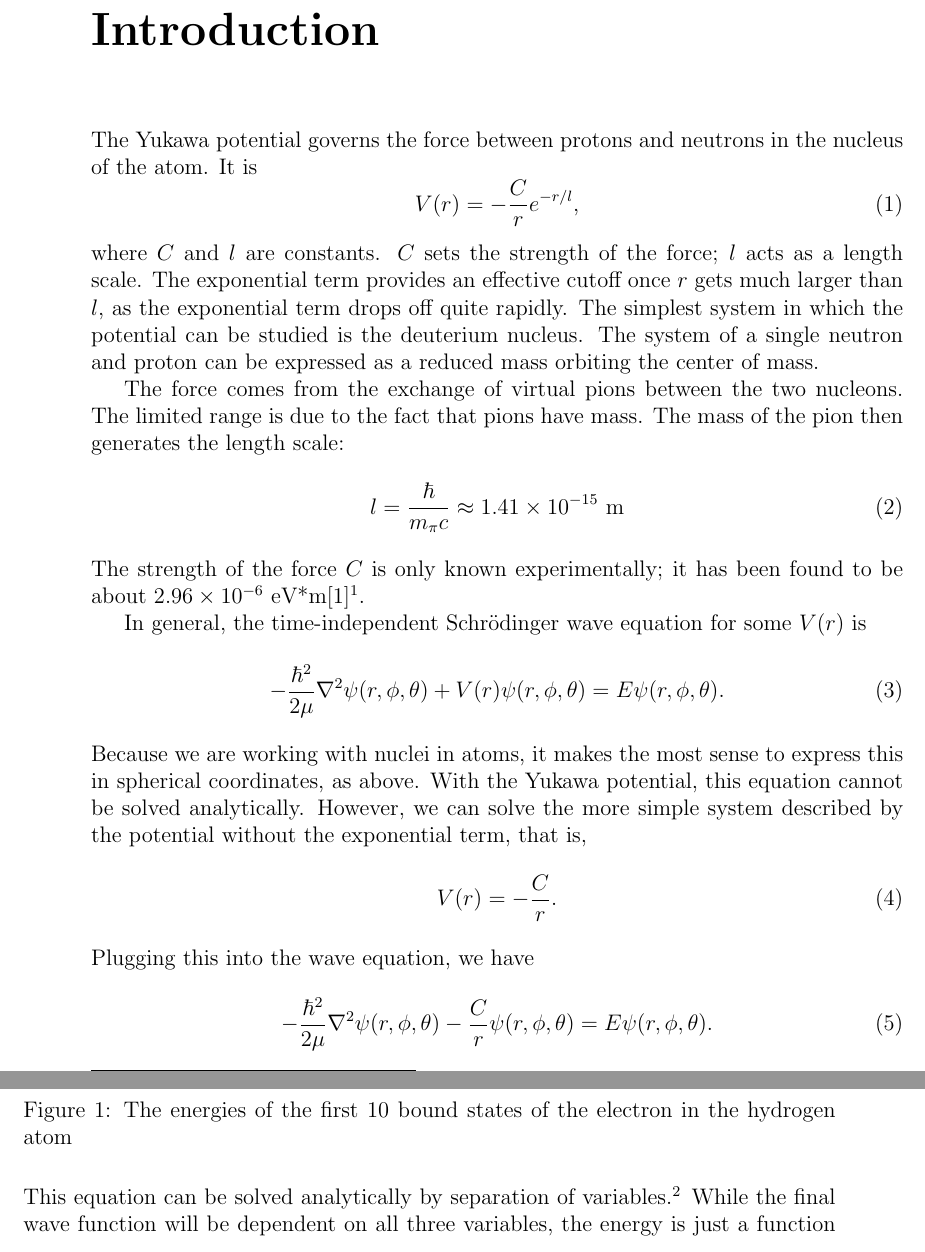
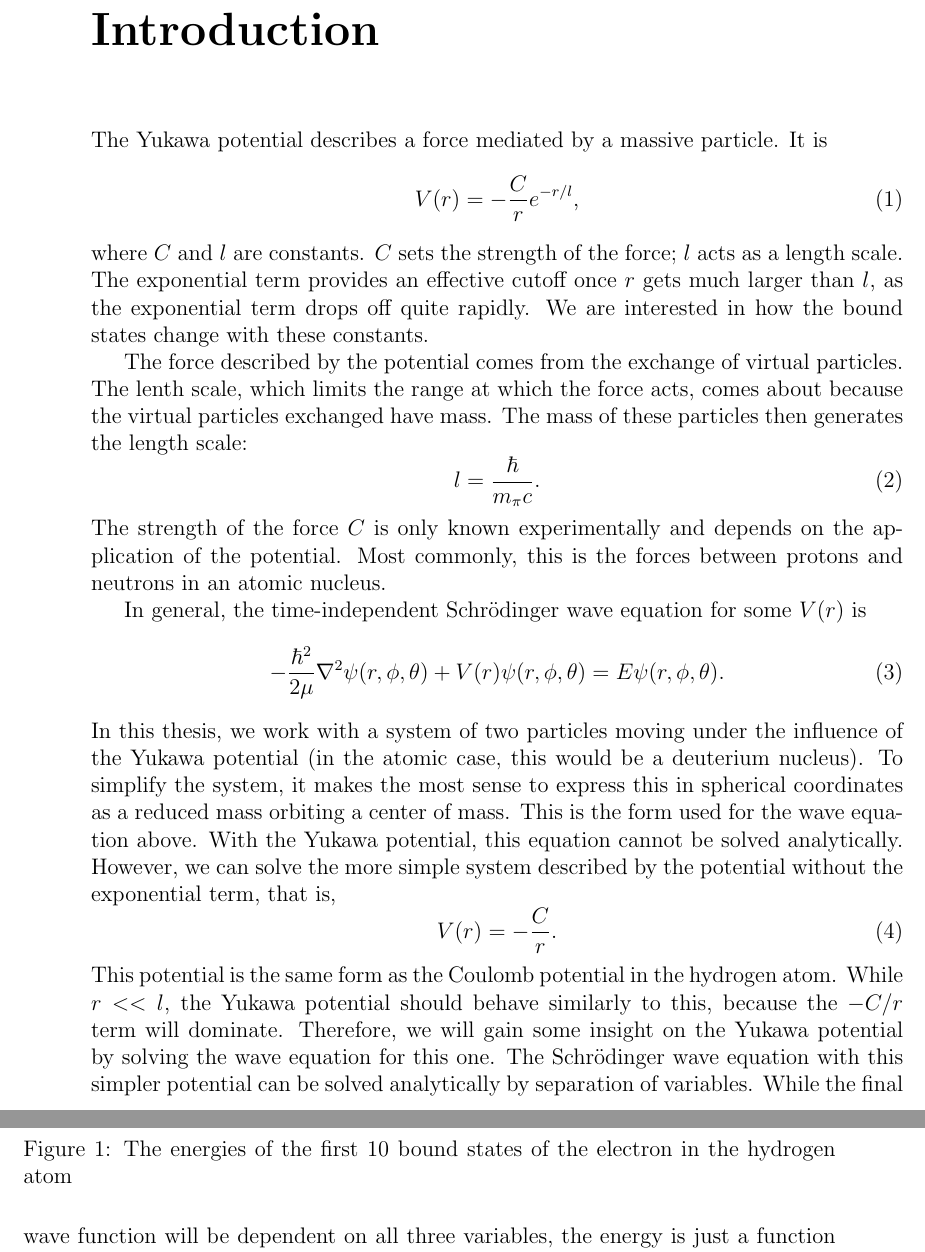
Before and after one commit to emcmanis/Thesis, a LaTeX thesis (TeX/Thesis Template/em_thesis.tex): two parts of pages 15 and 16 of 19, joined at a grey line, cut so that both start at the same text. Compiled offline with pdfLaTeX.

Commit message:
Fiiiiine I'll commit

```diff
--- a/TeX/Thesis Template/em_thesis.tex
+++ b/TeX/Thesis Template/em_thesis.tex
@@ -112,33 +112,29 @@
 % single spacing with the \singlespacing command.
 % \onehalfspacing
 % \doublespacing
-
-The Yukawa potential governs the force between protons and neutrons in the nucleus of the atom. It is
+The Yukawa potential describes a force mediated by a massive particle. It is %argh fuck this part
 \eqn{
 V(r) = -\frac{C}{r}e^{-r/l}\mbox{,}
 }
-where $C$ and $l$ are constants. $C$ sets the strength of the force; $l$ acts as a length scale. The exponential term provides an effective cutoff once $r$ gets much larger than $l$, as the exponential term drops off quite rapidly. The simplest system in which the potential can be studied is the deuterium nucleus. The system of a single neutron and proton can be expressed as a reduced mass orbiting the center of mass.
+where $C$ and $l$ are constants. $C$ sets the strength of the force; $l$ acts as a length scale. The exponential term provides an effective cutoff once $r$ gets much larger than $l$, as the exponential term drops off quite rapidly. We are interested in how the bound states change with these constants.
 
-The force comes from the exchange of virtual pions between the two nucleons. The limited range is due to the fact that pions have mass. The mass of the pion then generates the length scale:
+The force described by the potential comes from the exchange of virtual particles. The lenth scale, which limits the range at which the force acts, comes about because the virtual particles exchanged have mass. The mass of these particles then generates the length scale:
 \eqn{
-l = \frac{\hbar}{m_{\pi}c} \approx 1.41 \times 10^{-15}\mbox{ m}
+l = \frac{\hbar}{m_{\pi}c}\mbox{.}
 }
-The strength of the force $C$ is only known experimentally; it has been found to be about $2.96 \times 10^{-6}$ eV*m\cite{ER}\footnote{Get a better citation for this than Eisberg and Resnick}.
+The strength of the force $C$ is only known experimentally and depends on the application of the potential. Most commonly, this is the forces between protons and neutrons in an atomic nucleus.
 
 In general, the time-independent Schr\"odinger wave equation for some $V(r)$ is
 \eqn{
 -\frac{\hbar^2}{2\mu}\nabla^2\psi(r,\phi,\theta) + V(r)\psi (r,\phi,\theta) = E \psi(r,\phi,\theta)\mbox{.}
 \label{eq:TIDSWE-general}
 }
-Because we are working with nuclei in atoms, it makes the most sense to express this in spherical coordinates, as above. With the Yukawa potential, this equation cannot be solved analytically. However, we can solve the more simple system described by the potential without the exponential term, that is,
+In this thesis, we work with a system of two particles moving under the influence of the Yukawa potential (in the atomic case, this would be a deuterium nucleus). To simplify the system, it makes the most sense to express this in spherical coordinates as a reduced mass orbiting a center of mass. This is the form used for the wave equation above. With the Yukawa potential, this equation cannot be solved analytically. However, we can solve the more simple system described by the potential without the exponential term, that is,
 \eqn{
  V(r) = -\frac{C}{r}\mbox{.}
  }
- Plugging this into the wave equation, we have
- \eqn{
- -\frac{\hbar^2}{2\mu}\nabla^2\psi(r,\phi,\theta) -\frac{C}{r}\psi (r,\phi,\theta) = E \psi(r,\phi,\theta)\mbox{.}
- }
-This equation can be solved analytically by separation of variables.\footnote{How much of this should I write out? After writing below this, probably more than this.} While the final wave function will be dependent on all three variables, the energy is just a function of $n$ (the radial quantum number), and is equal to
+This potential is the same form as the Coulomb potential in the hydrogen atom. While $r << l$, the Yukawa potential should behave similarly to this, because the $-C/r$ term will dominate. Therefore, we will gain some insight on the Yukawa potential by solving the wave equation for this one.
+The Schr\"odinger wave equation with this simpler potential can be solved analytically by separation of variables. While the final wave function will be dependent on all three variables, the energy is just a function of $n$ (the radial quantum number), and is equal to
 \eqn{
 E_n = -\frac{\mu e^4}{(4 \pi \epsilon_0)^2 2 \hbar ^2 n^2}\mbox{.}
 \label{eq:hydrogen-E}
```
Also changed, not shown: TeX/Thesis Template/em_thesis.tex (2 more changed lines).
